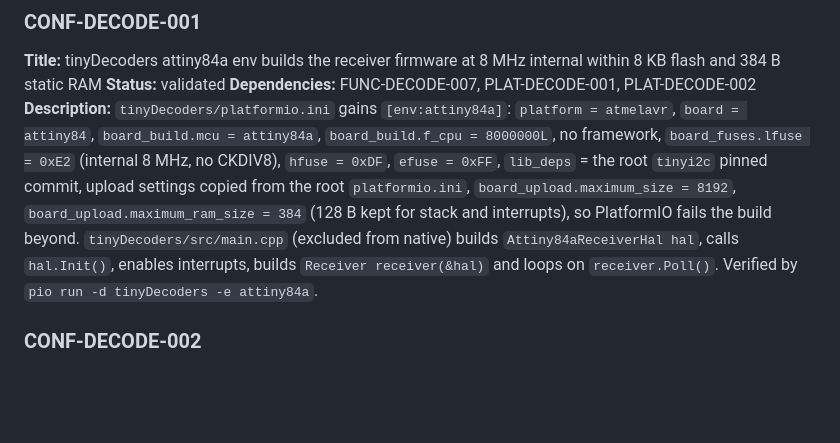
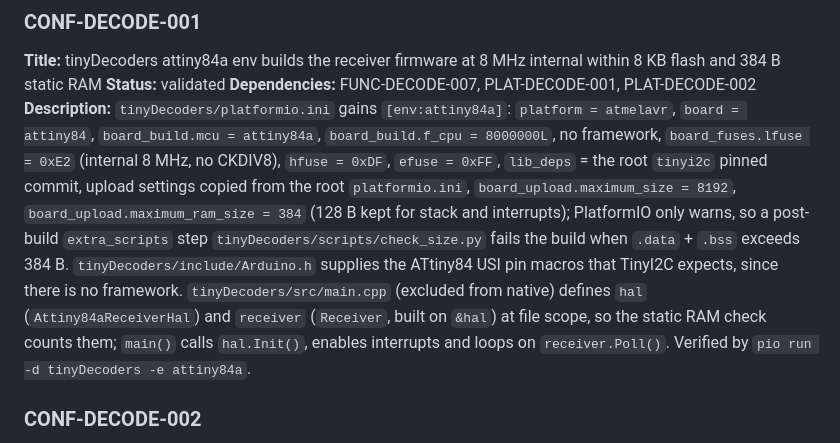
Before and after one commit to arcadien/tinySensor, a Markdown page: requirements/configuration.md, the part around the change. Rendered like a GitHub page; blank space fills up the shorter version.

Commit message:
req(CONF-DECODE-001): post-build RAM check, Arduino.h shim, file-scope objects
PlatformIO only warns past maximum_ram_size, and locals in main() hide
the Receiver from the static RAM figure.

Co-Authored-By: Claude Opus 5.5 <noreply@anthropic.com>

```diff
--- a/requirements/configuration.md
+++ b/requirements/configuration.md
@@ -73,7 +73,7 @@
 **Title:** tinyDecoders attiny84a env builds the receiver firmware at 8 MHz internal within 8 KB flash and 384 B static RAM
 **Status:** validated
 **Dependencies:** FUNC-DECODE-007, PLAT-DECODE-001, PLAT-DECODE-002
-**Description:** `tinyDecoders/platformio.ini` gains `[env:attiny84a]`: `platform = atmelavr`, `board = attiny84`, `board_build.mcu = attiny84a`, `board_build.f_cpu = 8000000L`, no framework, `board_fuses.lfuse = 0xE2` (internal 8 MHz, no CKDIV8), `hfuse = 0xDF`, `efuse = 0xFF`, `lib_deps` = the root `tinyi2c` pinned commit, upload settings copied from the root `platformio.ini`, `board_upload.maximum_size = 8192`, `board_upload.maximum_ram_size = 384` (128 B kept for stack and interrupts), so PlatformIO fails the build beyond. `tinyDecoders/src/main.cpp` (excluded from native) builds `Attiny84aReceiverHal hal`, calls `hal.Init()`, enables interrupts, builds `Receiver receiver(&hal)` and loops on `receiver.Poll()`. Verified by `pio run -d tinyDecoders -e attiny84a`.
+**Description:** `tinyDecoders/platformio.ini` gains `[env:attiny84a]`: `platform = atmelavr`, `board = attiny84`, `board_build.mcu = attiny84a`, `board_build.f_cpu = 8000000L`, no framework, `board_fuses.lfuse = 0xE2` (internal 8 MHz, no CKDIV8), `hfuse = 0xDF`, `efuse = 0xFF`, `lib_deps` = the root `tinyi2c` pinned commit, upload settings copied from the root `platformio.ini`, `board_upload.maximum_size = 8192`, `board_upload.maximum_ram_size = 384` (128 B kept for stack and interrupts); PlatformIO only warns, so a post-build `extra_scripts` step `tinyDecoders/scripts/check_size.py` fails the build when `.data` + `.bss` exceeds 384 B. `tinyDecoders/include/Arduino.h` supplies the ATtiny84 USI pin macros that TinyI2C expects, since there is no framework. `tinyDecoders/src/main.cpp` (excluded from native) defines `hal` (`Attiny84aReceiverHal`) and `receiver` (`Receiver`, built on `&hal`) at file scope, so the static RAM check counts them; `main()` calls `hal.Init()`, enables interrupts and loops on `receiver.Poll()`. Verified by `pio run -d tinyDecoders -e attiny84a`.
 
 ### CONF-DECODE-002
 **Title:** CI and pre-commit cover tinyDecoders: lint, native tests and the attiny84a build
```
